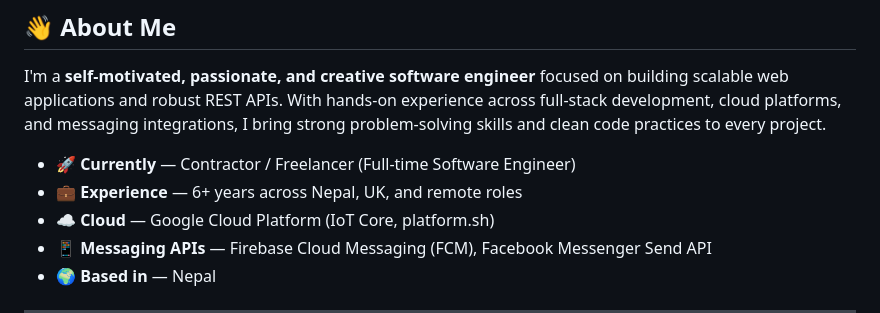
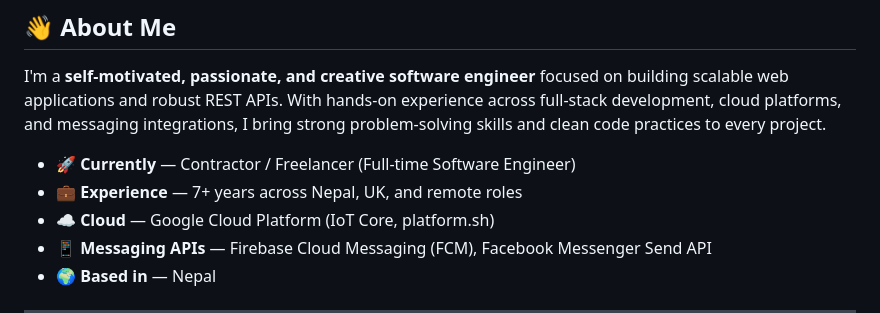
Before and after one commit to Trimikraj/Trimikraj, a Markdown page: README.md, the part around the change. Rendered like a GitHub page.

```diff
--- a/README.md
+++ b/README.md
@@ -7,7 +7,7 @@
 I'm a **self-motivated, passionate, and creative software engineer** focused on building scalable web applications and robust REST APIs. With hands-on experience across full-stack development, cloud platforms, and messaging integrations, I bring strong problem-solving skills and clean code practices to every project.
 
 - 🚀 **Currently** — Contractor / Freelancer (Full-time Software Engineer)
-- 💼 **Experience** — 6+ years across Nepal, UK, and remote roles
+- 💼 **Experience** — 7+ years across Nepal, UK, and remote roles
 - ☁️ **Cloud** — Google Cloud Platform (IoT Core, platform.sh)
 - 📱 **Messaging APIs** — Firebase Cloud Messaging (FCM), Facebook Messenger Send API
 - 🌍 **Based in** — Nepal
```
